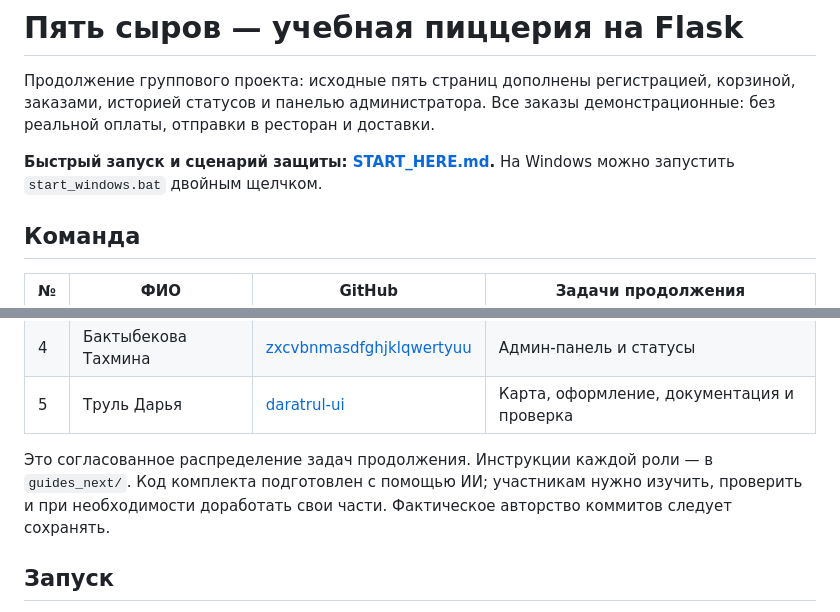
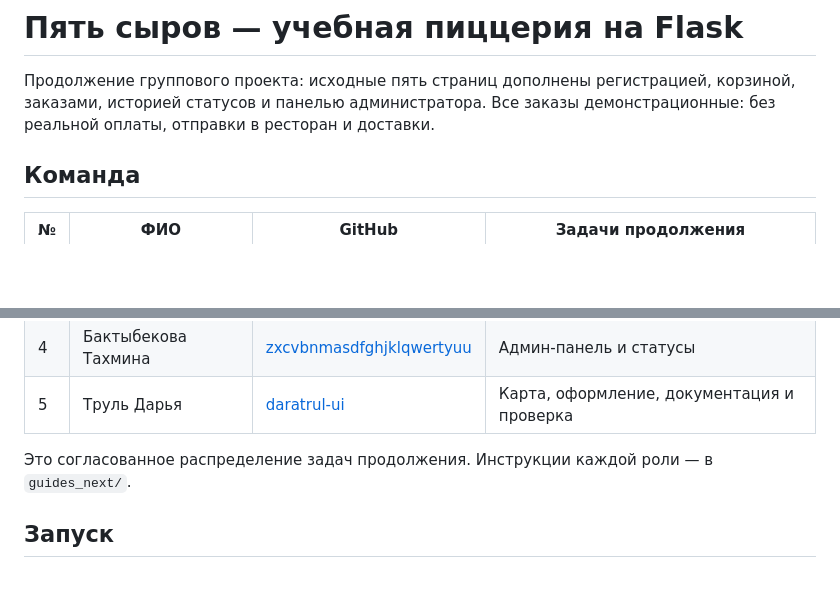
Before and after one commit to Wardize2022/Laba_pizza, a Markdown page: README.md, 2 parts joined by grey strips. Rendered like a GitHub page; blank space fills up the shorter version.

Commit message:
Update project README

```diff
--- a/README.md
+++ b/README.md
@@ -3,9 +3,6 @@
 Продолжение группового проекта: исходные пять страниц дополнены регистрацией,
 корзиной, заказами, историей статусов и панелью администратора.
 Все заказы демонстрационные: без реальной оплаты, отправки в ресторан и доставки.
-
-**Быстрый запуск и сценарий защиты: [START_HERE.md](START_HERE.md).**
-На Windows можно запустить `start_windows.bat` двойным щелчком.
 
 ## Команда
 
@@ -18,9 +15,6 @@
 | 5 | Труль Дарья | [daratrul-ui](https://github.com/daratrul-ui) | Карта, оформление, документация и проверка |
 
 Это согласованное распределение задач продолжения. Инструкции каждой роли — в `guides_next/`.
-Код комплекта подготовлен с помощью ИИ; участникам нужно изучить, проверить и при необходимости доработать свои части.
-Фактическое авторство коммитов следует сохранять.
-
 ## Запуск
 
 Python 3.10+, Flask 3.1.3, SQLite из стандартной библиотеки Python.
```
